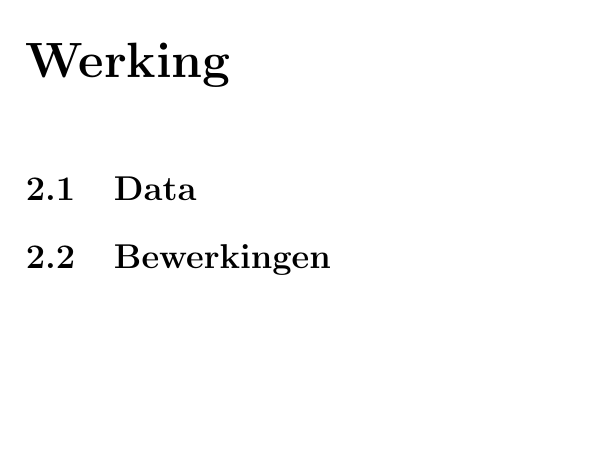
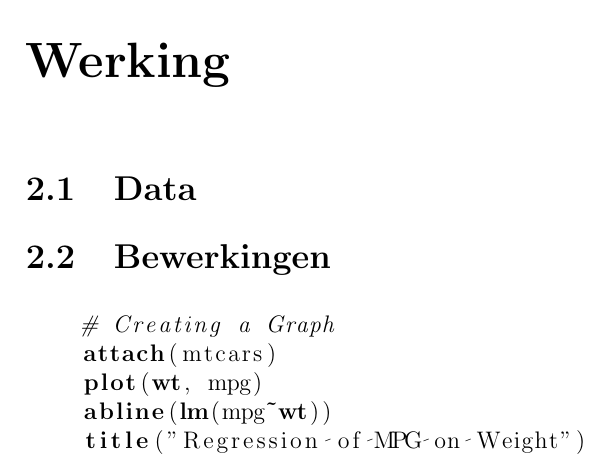
Before and after one commit to jvm985/R, a LaTeX book (hoofd.tex): part of page 4 of 5, cut so that both start at the same text, the shorter picture padded with empty space. Compiled offline with pdfLaTeX.

Commit message:
code toegevoegd

```diff
--- a/hoofd.tex
+++ b/hoofd.tex
@@ -2,6 +2,7 @@
 
 \usepackage[dutch]{babel}
 \usepackage[utf8]{inputenc}
+\usepackage{listings}
 
 \begin{document}
 
@@ -19,9 +20,19 @@
 
 \chapter{Werking}
 
+
 \section{Data}
 
 \section{Bewerkingen}
+
+\begin{lstlisting}[language=R]
+    # Creating a Graph
+    attach(mtcars)
+    plot(wt, mpg)
+    abline(lm(mpg~wt))
+    title("Regression of MPG on Weight")
+
+\end{lstlisting}
 
 
 \chapter{Toepassingen}
```
Also changed, not shown: hoofd.pdf.
